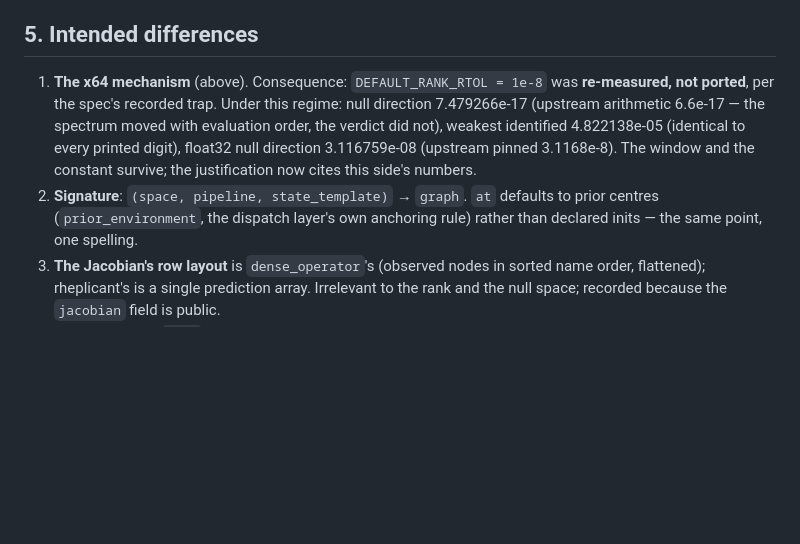
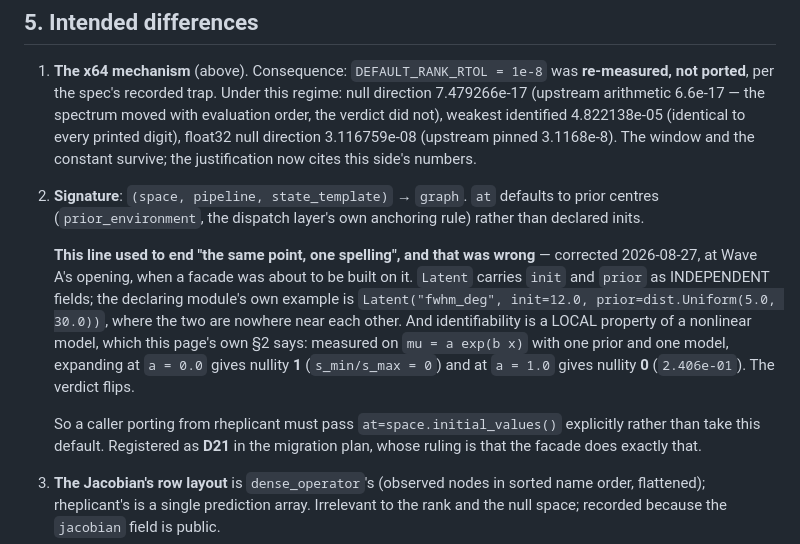
Before and after one commit to zzhang0123/bayesmith, a Markdown page: docs/migration/identifiability.md, the part around the change. Drawn GitHub-style; blank space fills up the shorter version.

Commit message:
docs(wave-a): the opening three, and the contract line they overturned (D21)

```diff
--- a/docs/migration/identifiability.md
+++ b/docs/migration/identifiability.md
@@ -76,8 +76,23 @@ computed by hand in the suite to show what they protect.
    the constant survive; the justification now cites this side's numbers.
 2. **Signature**: `(space, pipeline, state_template)` → `graph`. `at`
    defaults to prior centres (`prior_environment`, the dispatch layer's own
-   anchoring rule) rather than declared inits — the same point, one
-   spelling.
+   anchoring rule) rather than declared inits.
+
+   **This line used to end "the same point, one spelling", and that was
+   wrong** — corrected 2026-08-27, at Wave A's opening, when a facade was
+   about to be built on it. `Latent` carries `init` and `prior` as
+   INDEPENDENT fields; the declaring module's own example is
+   `Latent("fwhm_deg", init=12.0, prior=dist.Uniform(5.0, 30.0))`, where the
+   two are nowhere near each other. And identifiability is a LOCAL property
+   of a nonlinear model, which this page's own §2 says: measured on
+   `mu = a exp(b x)` with one prior and one model, expanding at `a = 0.0`
+   gives nullity **1** (`s_min/s_max = 0`) and at `a = 1.0` gives nullity
+   **0** (`2.406e-01`). The verdict flips.
+
+   So a caller porting from rheplicant must pass
+   `at=space.initial_values()` explicitly rather than take this default.
+   Registered as **D21** in the migration plan, whose ruling is that the
+   facade does exactly that.
 3. **The Jacobian's row layout** is `dense_operator`'s (observed nodes in
    sorted name order, flattened); rheplicant's is a single prediction
    array. Irrelevant to the rank and the null space; recorded because the
```
Also changed, not shown: 2 other files.
